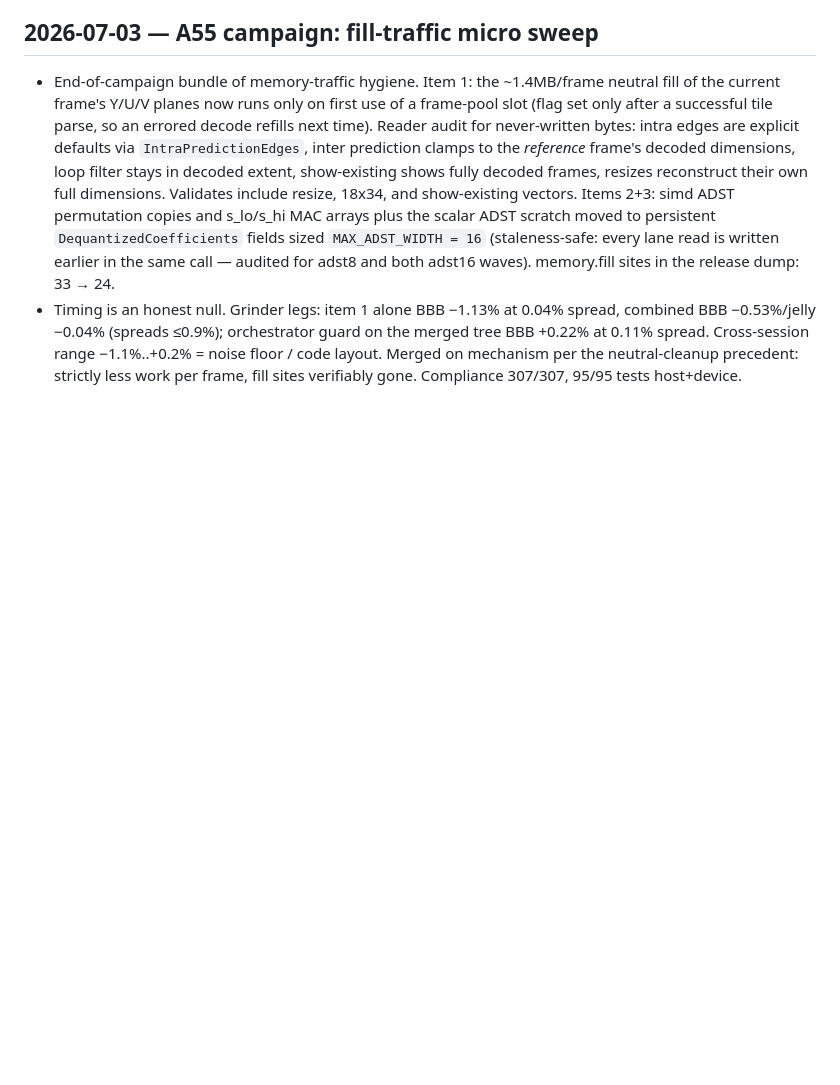
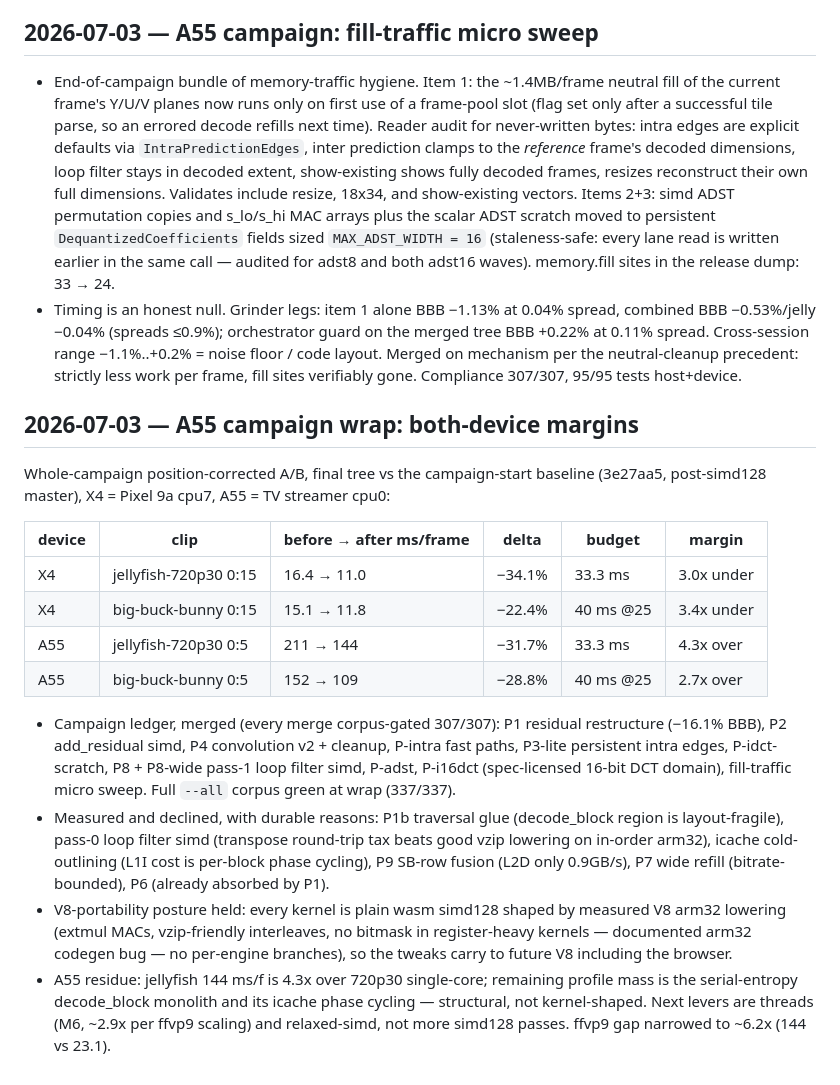
Before and after one commit to ppergame/vip9r, a Markdown page: docs/log.md, the part around the change. GitHub-like rendering; blank space fills up the shorter version.

Commit message:
A55 campaign wrap: margin table, tracker close-out

```diff
--- a/docs/log.md
+++ b/docs/log.md
@@ -853,3 +853,39 @@ X4 confirmation secondary; changes stay portable-V8-principled).
   Merged on mechanism per the neutral-cleanup precedent: strictly
   less work per frame, fill sites verifiably gone. Compliance
   307/307, 95/95 tests host+device.
+
+## 2026-07-03 — A55 campaign wrap: both-device margins
+
+Whole-campaign position-corrected A/B, final tree vs the campaign-start
+baseline (3e27aa5, post-simd128 master), X4 = Pixel 9a cpu7, A55 = TV
+streamer cpu0:
+
+| device | clip                  | before → after ms/frame | delta  | budget    | margin      |
+|--------|-----------------------|-------------------------|--------|-----------|-------------|
+| X4     | jellyfish-720p30 0:15 | 16.4 → 11.0             | −34.1% | 33.3 ms   | 3.0x under  |
+| X4     | big-buck-bunny 0:15   | 15.1 → 11.8             | −22.4% | 40 ms @25 | 3.4x under  |
+| A55    | jellyfish-720p30 0:5  | 211 → 144               | −31.7% | 33.3 ms   | 4.3x over   |
+| A55    | big-buck-bunny 0:5    | 152 → 109               | −28.8% | 40 ms @25 | 2.7x over   |
+
+- Campaign ledger, merged (every merge corpus-gated 307/307): P1
+  residual restructure (−16.1% BBB), P2 add_residual simd, P4
+  convolution v2 + cleanup, P-intra fast paths, P3-lite persistent
+  intra edges, P-idct-scratch, P8 + P8-wide pass-1 loop filter simd,
+  P-adst, P-i16dct (spec-licensed 16-bit DCT domain), fill-traffic
+  micro sweep. Full `--all` corpus green at wrap (337/337).
+- Measured and declined, with durable reasons: P1b traversal glue
+  (decode_block region is layout-fragile), pass-0 loop filter simd
+  (transpose round-trip tax beats good vzip lowering on in-order
+  arm32), icache cold-outlining (L1I cost is per-block phase cycling),
+  P9 SB-row fusion (L2D only 0.9GB/s), P7 wide refill
+  (bitrate-bounded), P6 (already absorbed by P1).
+- V8-portability posture held: every kernel is plain wasm simd128
+  shaped by measured V8 arm32 lowering (extmul MACs, vzip-friendly
+  interleaves, no bitmask in register-heavy kernels — documented
+  arm32 codegen bug — no per-engine branches), so the tweaks carry to
+  future V8 including the browser.
+- A55 residue: jellyfish 144 ms/f is 4.3x over 720p30 single-core;
+  remaining profile mass is the serial-entropy decode_block monolith
+  and its icache phase cycling — structural, not kernel-shaped. Next
+  levers are threads (M6, ~2.9x per ffvp9 scaling) and relaxed-simd,
+  not more simd128 passes. ffvp9 gap narrowed to ~6.2x (144 vs 23.1).
```
Also changed, not shown: docs/tracker.md (+11 -6 lines).
